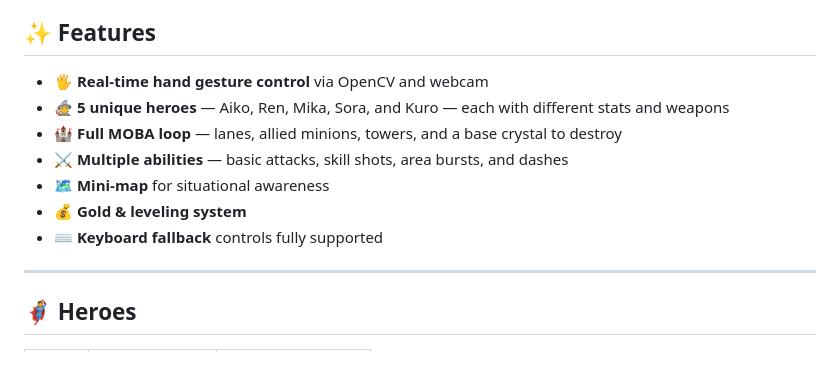
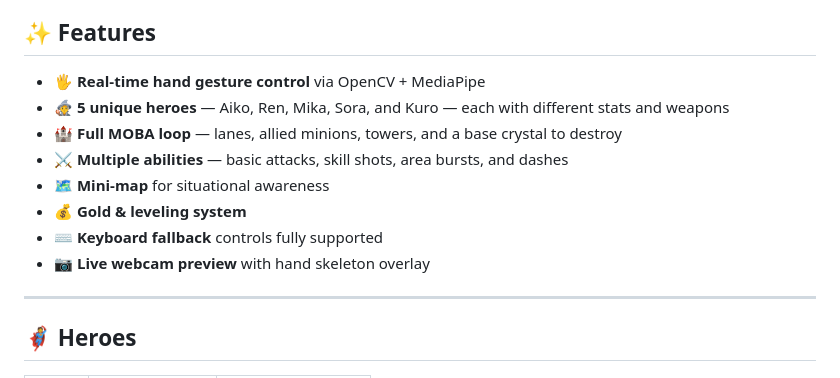
Before and after one commit to ompreet-s/moba-arena, a Markdown page: README.md, the part around one of its changes. GitHub-like rendering.

```diff
--- a/README.md
+++ b/README.md
@@ -8,13 +28,14 @@ Control your hero using real hand gestures captured by your webcam — no keyboa
 
 ## ✨ Features
 
-- 🖐️ **Real-time hand gesture control** via OpenCV and webcam
+- 🖐️ **Real-time hand gesture control** via OpenCV + MediaPipe
 - 🧙 **5 unique heroes** — Aiko, Ren, Mika, Sora, and Kuro — each with different stats and weapons
 - 🏰 **Full MOBA loop** — lanes, allied minions, towers, and a base crystal to destroy
 - ⚔️ **Multiple abilities** — basic attacks, skill shots, area bursts, and dashes
 - 🗺️ **Mini-map** for situational awareness
 - 💰 **Gold & leveling system**
 - ⌨️ **Keyboard fallback** controls fully supported
+- 📷 **Live webcam preview** with hand skeleton overlay
 
 ---
 
```
Also changed, not shown: other parts of README.md (+59 -34 lines).
